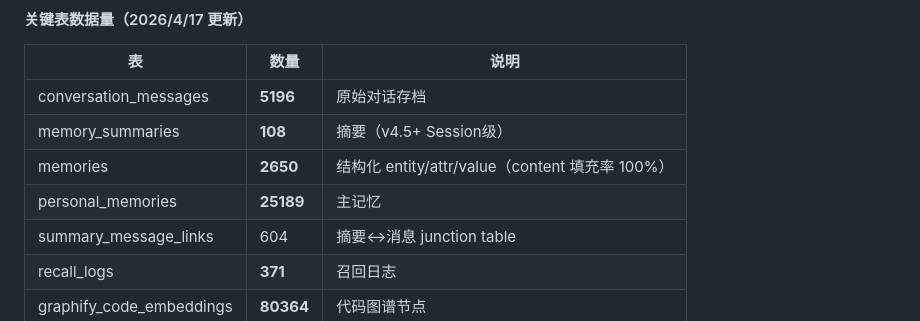
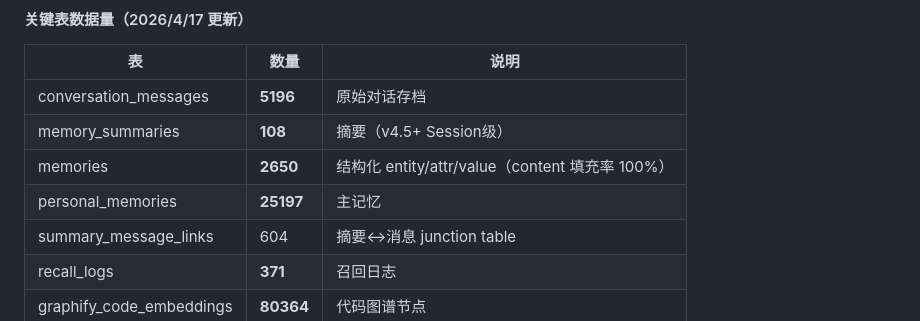
Before and after one commit to cdlxz2017/audio-live, a Markdown page: SYSTEMS.md, the part around the change. Drawn GitHub-style.

Commit message:
健康检查: 自动更新数据量快照 2026/4/17 04:05:58

```diff
--- a/SYSTEMS.md
+++ b/SYSTEMS.md
@@ -186,7 +186,7 @@ cascadeRecallConfig: {
 | conversation_messages | **5196** | 原始对话存档 |
 | memory_summaries | **108** | 摘要（v4.5+ Session级）|
 | memories | **2650** | 结构化 entity/attr/value（content 填充率 100%）|
-| personal_memories | **25189** | 主记忆 |
+| personal_memories | **25197** | 主记忆 |
 | summary_message_links | 604 | 摘要↔消息 junction table |
 | recall_logs | **371** | 召回日志 |
 | graphify_code_embeddings | **80364** | 代码图谱节点 |
```
